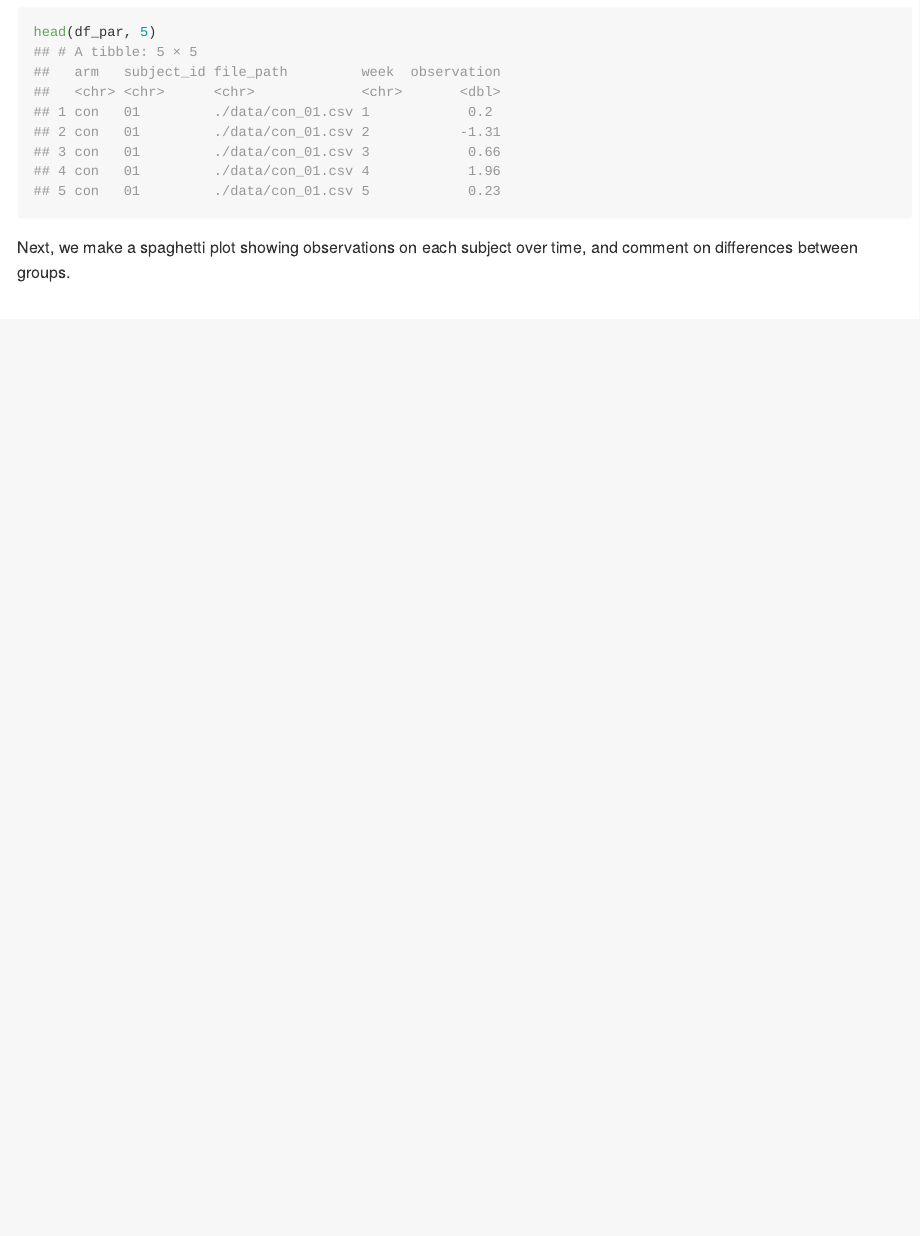
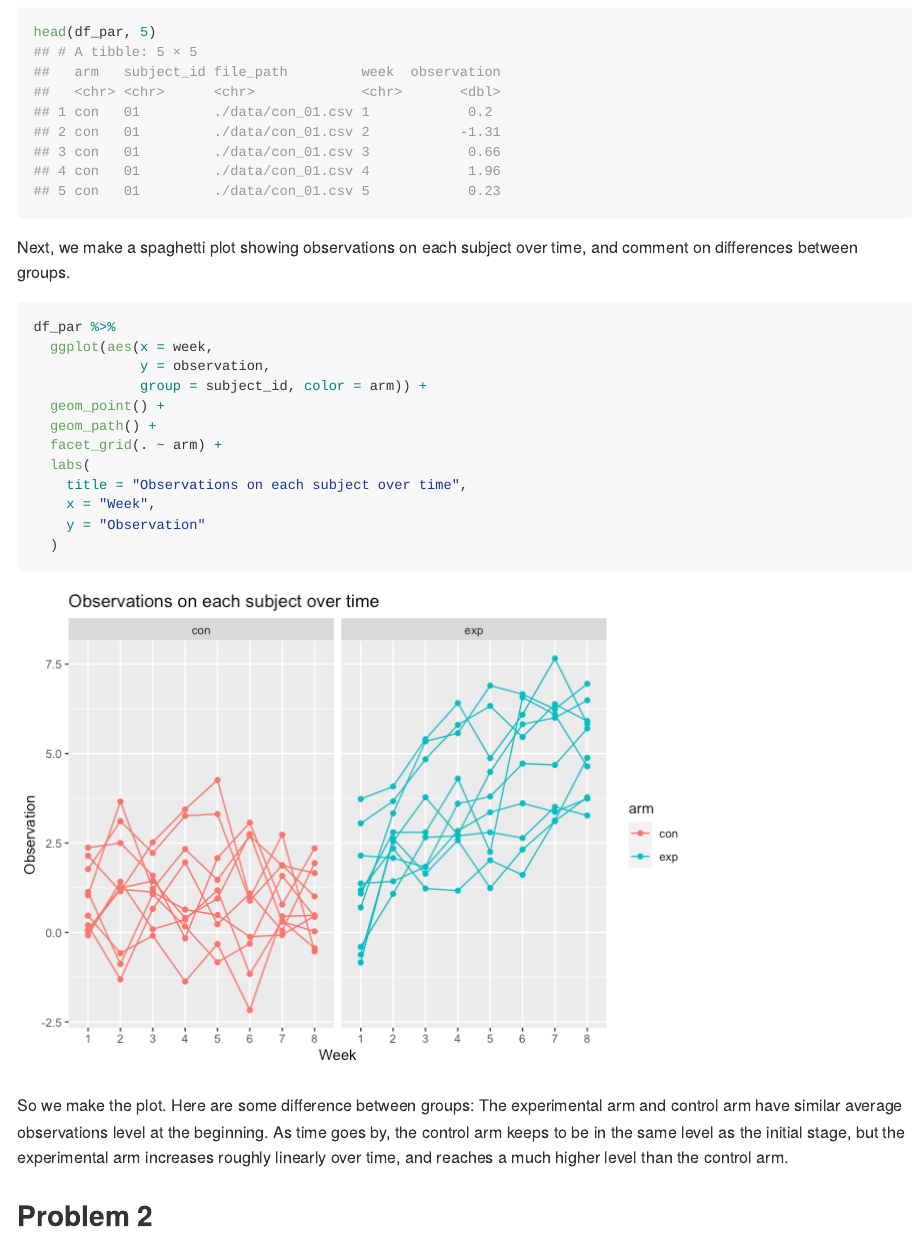
Before and after one commit to ShadowShakes/p8105_hw5_sc5154, an R Markdown document (P8105_hw5_sc5154.Rmd): the page in a window 1100 px wide, from 1090 px down. The pictures show the output file P8105_hw5_sc5154.md that the author committed with the source, drawn offline in the style of GitHub.

Commit message:
Make a spaghetti plot showing observations on each subject over time, and comment on differences between groups. Ready to solve problem 2.

````diff
--- a/P8105_hw5_sc5154.Rmd
+++ b/P8105_hw5_sc5154.Rmd
@@ -59,5 +59,21 @@ head(df_par, 5)
 Next, we make a spaghetti plot showing observations on each subject over time, and comment on differences between groups.
 
 ```{r}
+df_par %>%
+  ggplot(aes(x = week,
+             y = observation,
+             group = subject_id, color = arm)) +
+  geom_point() +
+  geom_path() +
+  facet_grid(. ~ arm) +
+  labs(
+    title = "Observations on each subject over time",
+    x = "Week",
+    y = "Observation"
+  )
+```
 
-```
+So we make the plot. Here are some difference between groups:
+The experimental arm and control arm have similar average observations level at the beginning. As time goes by, the control arm keeps to be in the same level as the initial stage, but the experimental arm increases roughly linearly over time, and reaches a much higher level than the control arm.
+
+## Problem 2
````
Also changed, not shown: P8105_hw5_sc5154.md, P8105_hw5_sc5154_files/figure-gfm/unnamed-chunk-5-1.png (added).
